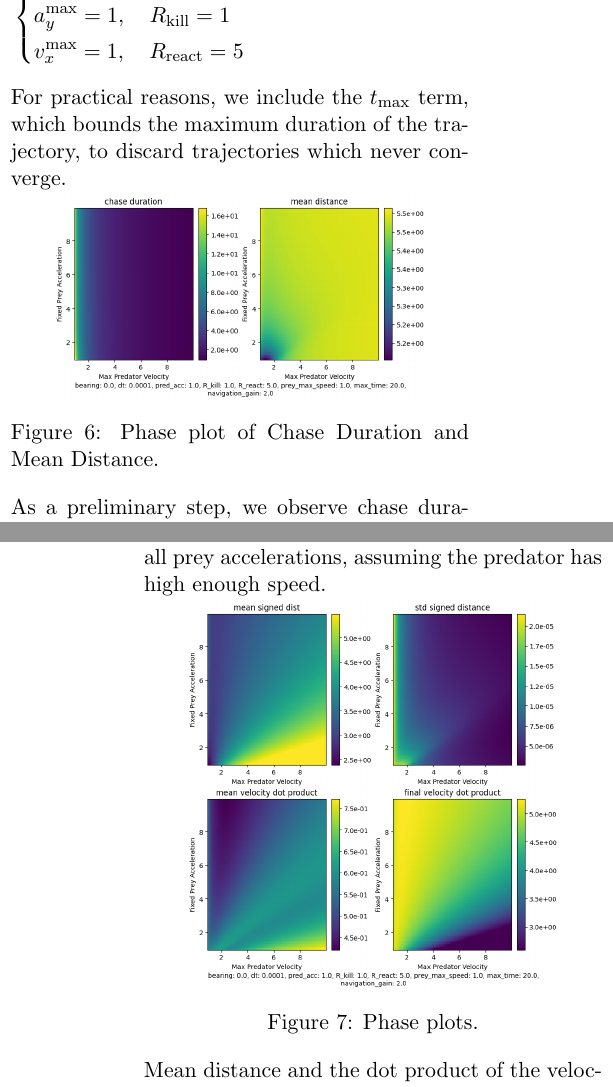
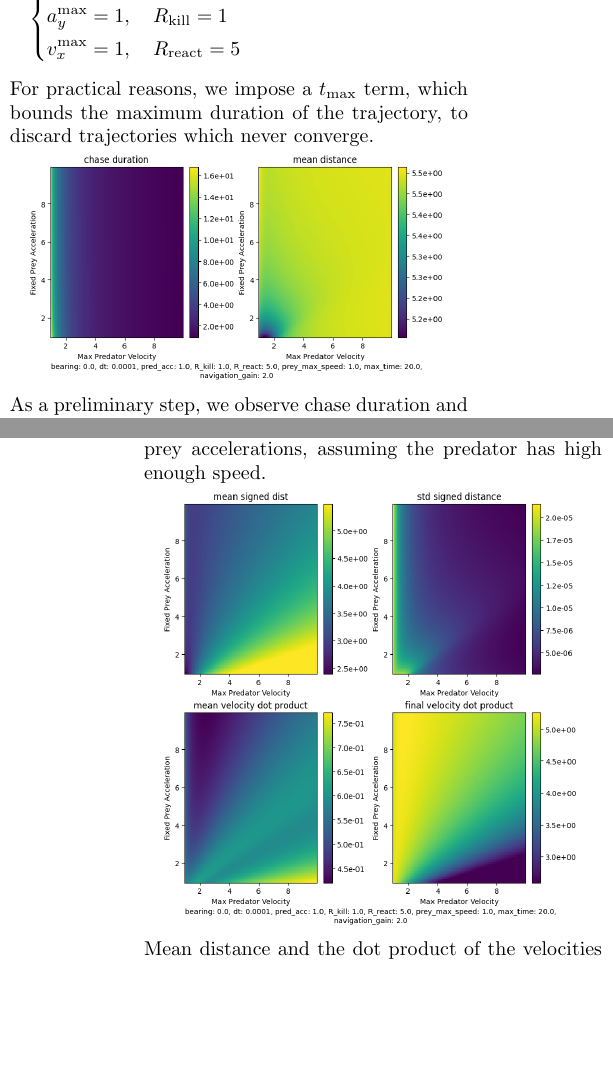
Before and after one commit to quercia-dev/pursuit-curves, a LaTeX paper (Pursuit Curves Investigation.tex): two parts of the columns of pages 5 and 6 of 7 before the commit and two parts of the columns of pages 4 and 5 of 6 after it, joined at a grey line, cut at the place of the change, the shorter picture padded with empty space. Compiled offline with pdfLaTeX.

Commit message:
fix: standard image size

```diff
--- a/Pursuit Curves Investigation.tex
+++ b/Pursuit Curves Investigation.tex
@@ -249,12 +255,11 @@ At initialization, we set the prey to its maximum speed, while varying the initi
             \end{aligned}
           \]
 
-          For practical reasons, we include the $t_{\text{max}}$ term, which bounds the maximum duration of the trajectory, to discard trajectories which never converge.
+          For practical reasons, we impose a $t_{\text{max}}$ term, which bounds the maximum duration of the trajectory, to discard trajectories which never converge.
 
           \begin{figure}[H]
             \centering
-            \includegraphics[width=0.4\textwidth]{figures/phase_duration_distance.png}
-            \caption{Phase plot of Chase Duration and Mean Distance.}
+            \includegraphics[width=0.45\textwidth]{figures/phase_duration_distance.png}
             \label{fig:phaseplot1}
           \end{figure}
 
@@ -266,8 +271,7 @@ At initialization, we set the prey to its maximum speed, while varying the initi
 
           \begin{figure}[H]
             \centering
-            \includegraphics[width=0.4\textwidth]{figures/phase_avg_dist_dot.png}
-            \caption{Phase plots.}
+            \includegraphics[width=0.45\textwidth]{figures/phase_avg_dist_dot.png}
             \label{fig:phaseplot2}
           \end{figure}
 
@@ -277,13 +281,11 @@ At initialization, we set the prey to its maximum speed, while varying the initi
 
           \begin{figure}[H]
             \centering
-            \includegraphics[width=0.4\textwidth]{figures/phase_derivative_dist.png}
-            \caption{Phase plots.}
+            \includegraphics[width=0.45\textwidth]{figures/phase_derivative_dist.png}
             \label{fig:phaseplot3}
           \end{figure}
 
           As a final remark, we observe that distance always decreases over the runs, with a faster initial rate at the beginning, regardless of prey acceleration, and lowers near the end. Similarly, the final difference between the speeds decreases, though it generally remains negative, as the predator is faster.
-
           \section{Conclusion}
           Even when it is reduced to simple and deterministic decision rules for both prey and predator in $\mathbb{R}^2$, the \textit{Homicidal Chauffeur Problem} can exhibits a rich variety of behaviours. In our investigation, we picked right-angle evasion for the prey and Proportional Navigation for the predator; after defining the setting and assumptions, we identified relevant metrics for studying the trajectories: signed and unsigned distances are qualitative indicators of the efficiency of the chase, while the dot product between the velocities highlights alignment in direction between the agents. We compared variations of signed distances through an activation function and applied the cosine transform to study single trajectories, concluding that the most informative log-log plot may be produced through a Hamming window function applied to the positive distance metric. Finally, we picked a region of the parameter space and for fixed initial conditions we varied predator maximum speed and prey acceleration. We identified a two roughly symmetric basins of behaviours, in which predators, if fast enough in relation to the prey's acceleration, chase it in parallel but intercept it at a steep angle of attack, while the opposite phenomenon occurs in the reverse.
 
```
Also changed, not shown: Pursuit Curves Investigation.tex (18 more changed lines).
